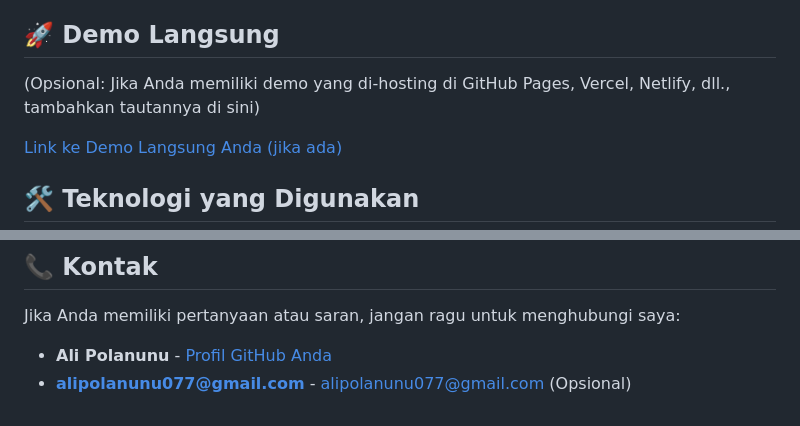
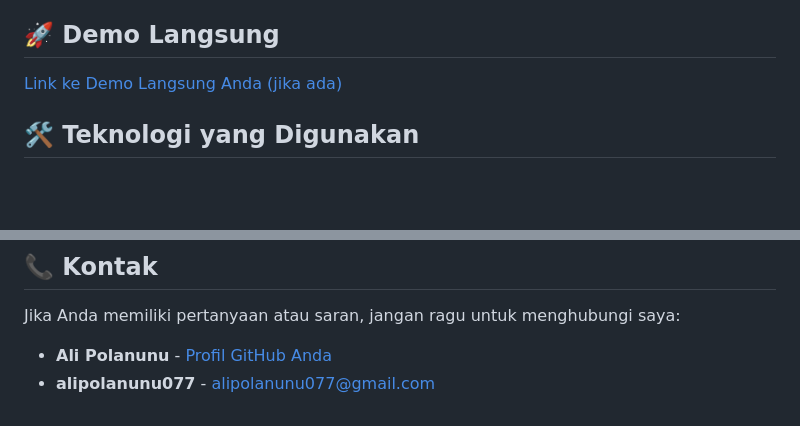
Before and after one commit to alii16/movie-app, a Markdown page: README.md, 2 parts joined by grey strips. GitHub-like rendering; blank space fills up the shorter version.

```diff
--- a/README.md
+++ b/README.md
@@ -19,8 +19,6 @@ Cine.FO adalah portal web responsif dan modern yang dirancang untuk membantu And
 * **Desain Responsif**: Antarmuka pengguna yang dioptimalkan untuk berbagai ukuran perangkat, dari mobile hingga desktop, berkat Tailwind CSS.
 
 ## 🚀 Demo Langsung
-
-(Opsional: Jika Anda memiliki demo yang di-hosting di GitHub Pages, Vercel, Netlify, dll., tambahkan tautannya di sini)
 
 [Link ke Demo Langsung Anda (jika ada)](https://movie-app-ochre-three-77.vercel.app/)
 
@@ -87,4 +85,4 @@ Proyek ini dilisensikan di bawah [MIT License](LICENSE).
 Jika Anda memiliki pertanyaan atau saran, jangan ragu untuk menghubungi saya:
 
 * **Ali Polanunu** - [Profil GitHub Anda](https://github.com/alii16)
-* **alipolanunu077@gmail.com** - alipolanunu077@gmail.com (Opsional)
+* **alipolanunu077** - alipolanunu077@gmail.com
```
